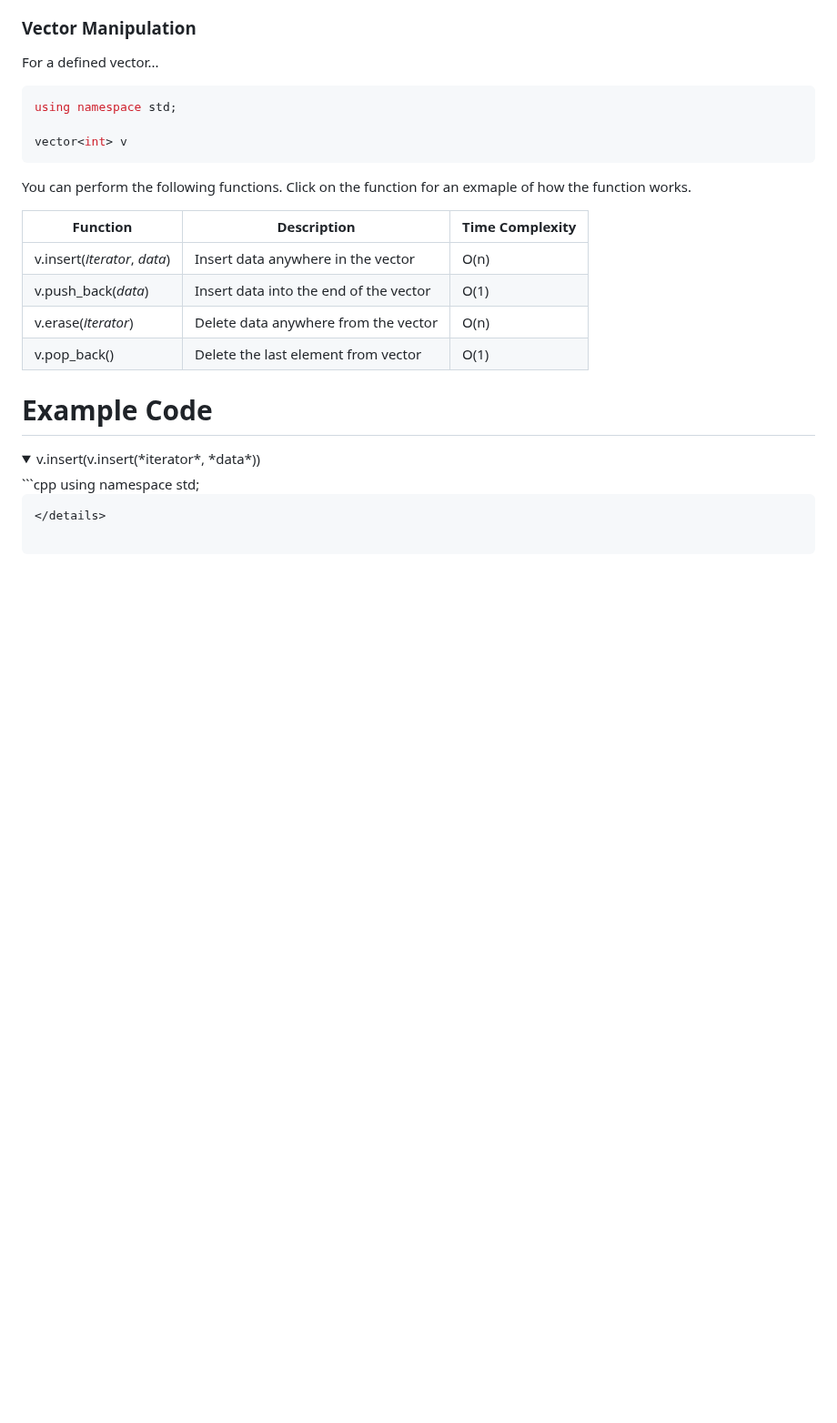
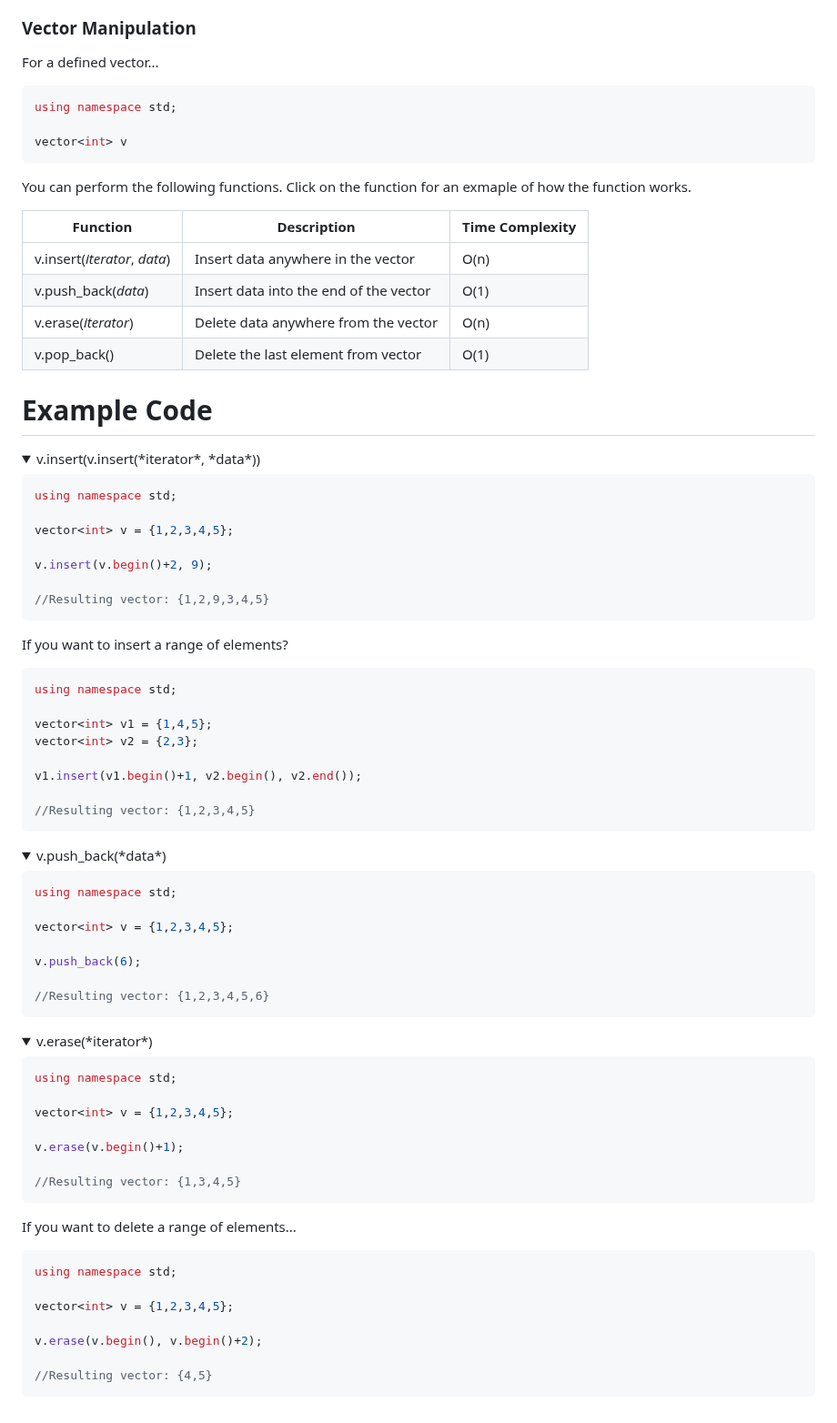
Before and after one commit to shortak/Portfolio, a Markdown page: CS_Fundamentals/Array/README.md, the part around the change. Shown at 91% size. Drawn GitHub-style; folded sections open; blank space fills up the shorter version.

Commit message:
update README for Practices

````diff
--- a/CS_Fundamentals/Array/README.md
+++ b/CS_Fundamentals/Array/README.md
@@ -189,8 +189,67 @@ You can perform the following functions. Click on the function for an exmaple of
 # Example Code
 <details>
 <summary>v.insert(v.insert(*iterator*, *data*))</summary>
+
 ```cpp
 using namespace std;
 
+vector<int> v = {1,2,3,4,5};
+
+v.insert(v.begin()+2, 9);
+
+//Resulting vector: {1,2,9,3,4,5}
+```
+
+If you want to insert a range of elements?
+
+```cpp
+using namespace std;
+
+vector<int> v1 = {1,4,5};
+vector<int> v2 = {2,3};
+
+v1.insert(v1.begin()+1, v2.begin(), v2.end());
+
+//Resulting vector: {1,2,3,4,5}
 ```
 </details>
+
+<details>
+<summary>v.push_back(*data*)</summary>
+
+```cpp
+using namespace std;
+
+vector<int> v = {1,2,3,4,5};
+
+v.push_back(6);
+
+//Resulting vector: {1,2,3,4,5,6}
+```
+</details>
+
+<details>
+<summary>v.erase(*iterator*)</summary>
+
+```cpp
+using namespace std;
+
+vector<int> v = {1,2,3,4,5};
+
+v.erase(v.begin()+1);
+
+//Resulting vector: {1,3,4,5}
+```
+
+If you want to delete a range of elements...
+
+```cpp
+using namespace std;
+
+vector<int> v = {1,2,3,4,5};
+
+v.erase(v.begin(), v.begin()+2);
+
+//Resulting vector: {4,5}
+```
+</details>
````
